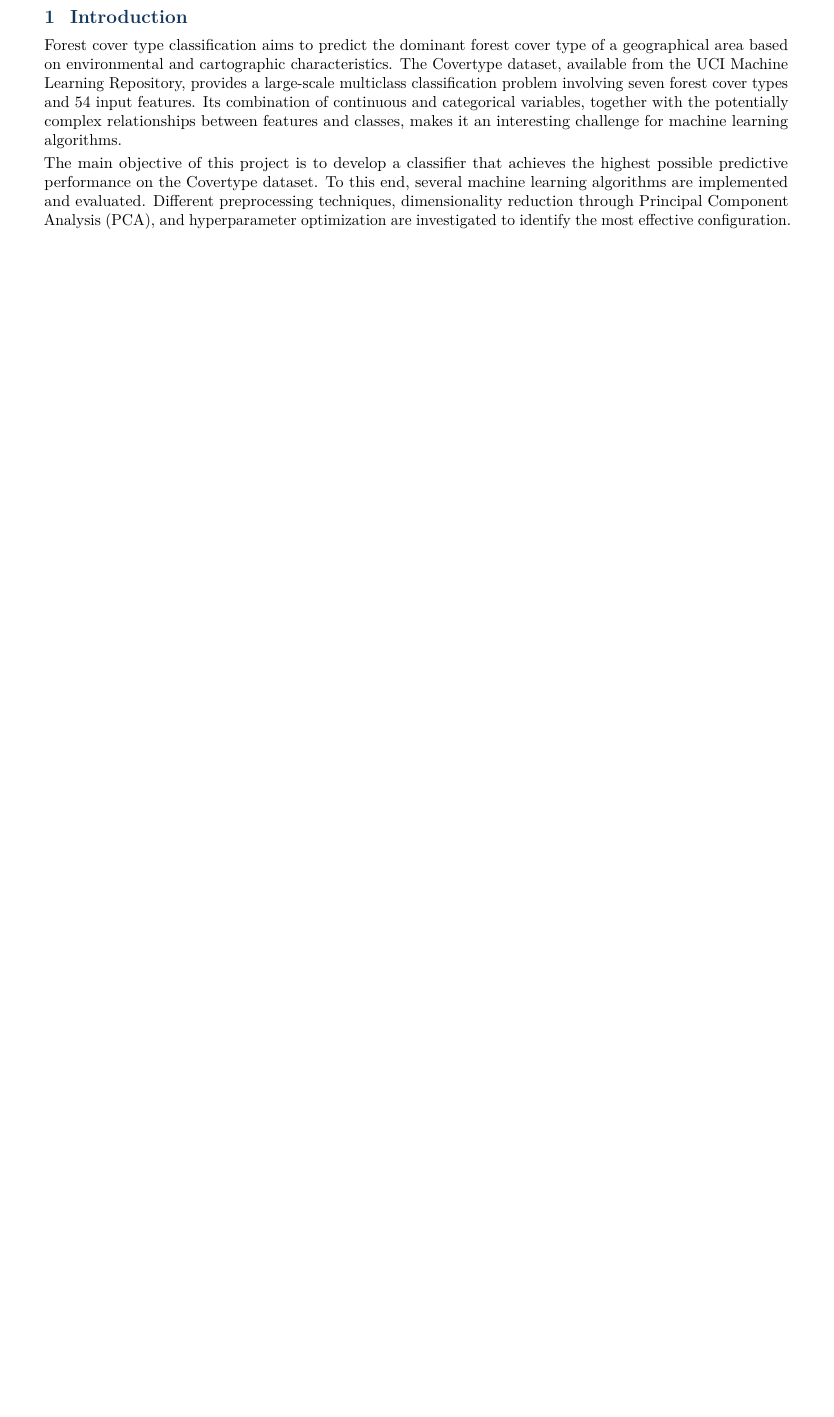
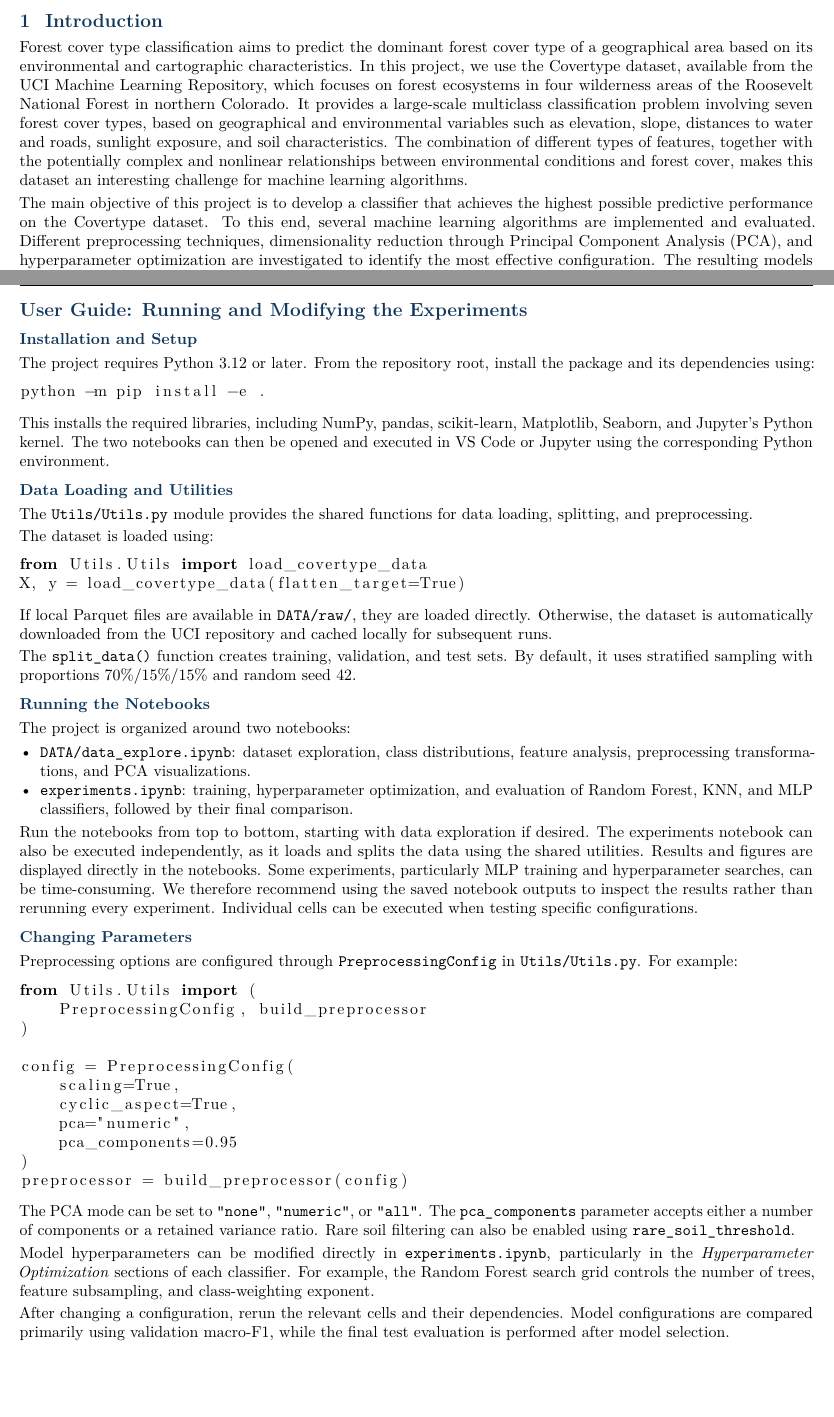
Before and after one commit to Malek0981/DAML-Forest-Cover-Type-Classification, a LaTeX document (rapport.tex): part of page 2 of 10 before the commit and two parts of pages 2 and 10 of 10 after it, the two joined at a grey line, cut so that both start at the same text, the shorter picture padded with empty space. Compiled offline with pdfLaTeX.

Commit message:
Update margins and figure size to reduce, updated the intro, added user guide

```diff
--- a/rapport.tex
+++ b/rapport.tex
@@ -121,24 +147,9 @@ CentraleSup\'elec \hfill Academic year \AcademicYear}\par
 
 \section{Introduction}
 
-Forest cover type classification aims to predict the dominant forest cover
-type of a geographical area based on environmental and cartographic
-characteristics. The Covertype dataset, available from the UCI Machine
-Learning Repository, provides a large-scale multiclass classification
-problem involving seven forest cover types and 54 input features.
-Its combination of continuous and categorical variables, together
-with the potentially complex relationships between features and classes,
-makes it an interesting challenge for machine learning algorithms.
+Forest cover type classification aims to predict the dominant forest cover type of a geographical area based on its environmental and cartographic characteristics. In this project, we use the Covertype dataset, available from the UCI Machine Learning Repository, which focuses on forest ecosystems in four wilderness areas of the Roosevelt National Forest in northern Colorado. It provides a large-scale multiclass classification problem involving seven forest cover types, based on geographical and environmental variables such as elevation, slope, distances to water and roads, sunlight exposure, and soil characteristics. The combination of different types of features, together with the potentially complex and nonlinear relationships between environmental conditions and forest cover, makes this dataset an interesting challenge for machine learning algorithms.
 
-The main objective of this project is to develop a classifier that
-achieves the highest possible predictive performance on the Covertype
-dataset. To this end, several machine learning algorithms are
-implemented and evaluated. Different preprocessing techniques,
-dimensionality reduction through Principal Component Analysis (PCA),
-and hyperparameter optimization are investigated to identify the most
-effective configuration. The resulting models are assessed using
-appropriate classification metrics, while computational cost is also
-considered to evaluate the practicality of the proposed solutions.
+The main objective of this project is to develop a classifier that achieves the highest possible predictive performance on the Covertype dataset. To this end, several machine learning algorithms are implemented and evaluated. Different preprocessing techniques, dimensionality reduction through Principal Component Analysis (PCA), and hyperparameter optimization are investigated to identify the most effective configuration. The resulting models are assessed using appropriate classification metrics, while computational cost is also considered to evaluate the practicality of the proposed solutions.
 
 
 % =========================================================
@@ -975,4 +986,111 @@ UCI Machine Learning Repository,
 
 \end{thebibliography}
 
+
+% =========================================================
+% USER GUIDE
+% =========================================================
+
+\clearpage
+\section*{User Guide: Running and Modifying the Experiments}
+
+\subsection*{Installation and Setup}
+
+The project requires Python 3.12 or later. From the repository
+root, install the package and its dependencies using:
+
+\begin{lstlisting}[language=bash]
+python -m pip install -e .
+\end{lstlisting}
+
+This installs the required libraries, including NumPy, pandas,
+scikit-learn, Matplotlib, Seaborn, and Jupyter's Python kernel.
+The two notebooks can then be opened and executed in VS Code
+or Jupyter using the corresponding Python environment.
+
+\subsection*{Data Loading and Utilities}
+
+The \texttt{Utils/Utils.py} module provides the shared functions
+for data loading, splitting, and preprocessing.
+
+The dataset is loaded using:
+
+\begin{lstlisting}[language=Python]
+from Utils.Utils import load_covertype_data
+X, y = load_covertype_data(flatten_target=True)
+\end{lstlisting}
+
+If local Parquet files are available in \texttt{DATA/raw/},
+they are loaded directly. Otherwise, the dataset is
+automatically downloaded from the UCI repository and cached
+locally for subsequent runs.
+
+The \texttt{split\_data()} function creates training, validation,
+and test sets. By default, it uses stratified sampling with
+proportions 70\%/15\%/15\% and random seed 42.
+
+\subsection*{Running the Notebooks}
+
+The project is organized around two notebooks:
+
+\begin{itemize}
+    \item \texttt{DATA/data\_explore.ipynb}: dataset exploration,
+    class distributions, feature analysis, preprocessing
+    transformations, and PCA visualizations.
+
+    \item \texttt{experiments.ipynb}: training, hyperparameter
+    optimization, and evaluation of Random Forest, KNN,
+    and MLP classifiers, followed by their final comparison.
+\end{itemize}
+
+Run the notebooks from top to bottom, starting with data
+exploration if desired. The experiments notebook can also
+be executed independently, as it loads and splits the data
+using the shared utilities. Results and figures are displayed
+directly in the notebooks.
+Some experiments, particularly MLP training and hyperparameter
+searches, can be time-consuming. We therefore recommend using
+the saved notebook outputs to inspect the results rather than
+rerunning every experiment. Individual cells can be executed
+when testing specific configurations.
+
+\subsection*{Changing Parameters}
+
+Preprocessing options are configured through
+\texttt{PreprocessingConfig} in \texttt{Utils/Utils.py}.
+For example:
+
+\begin{lstlisting}[language=Python]
+from Utils.Utils import (
+    PreprocessingConfig, build_preprocessor
+)
+
+config = PreprocessingConfig(
+    scaling=True,
+    cyclic_aspect=True,
+    pca="numeric",
+    pca_components=0.95
+)
+preprocessor = build_preprocessor(config)
+\end{lstlisting}
+
+The PCA mode can be set to \texttt{"none"},
+\texttt{"numeric"}, or \texttt{"all"}.
+The \texttt{pca\_components} parameter accepts either
+a number of components or a retained variance ratio.
+Rare soil filtering can also be enabled using
+\texttt{rare\_soil\_threshold}.
+
+Model hyperparameters can be modified directly in
+\texttt{experiments.ipynb}, particularly in the
+\emph{Hyperparameter Optimization} sections of each
+classifier. For example, the Random Forest search grid
+controls the number of trees, feature subsampling,
+and class-weighting exponent.
+
+After changing a configuration, rerun the relevant cells
+and their dependencies. Model configurations are compared
+primarily using validation macro-F1, while the final test
+evaluation is performed after model selection.
+
 \end{document}
```
Also changed, not shown: rapport.pdf, rapport.tex (46 more changed lines).
